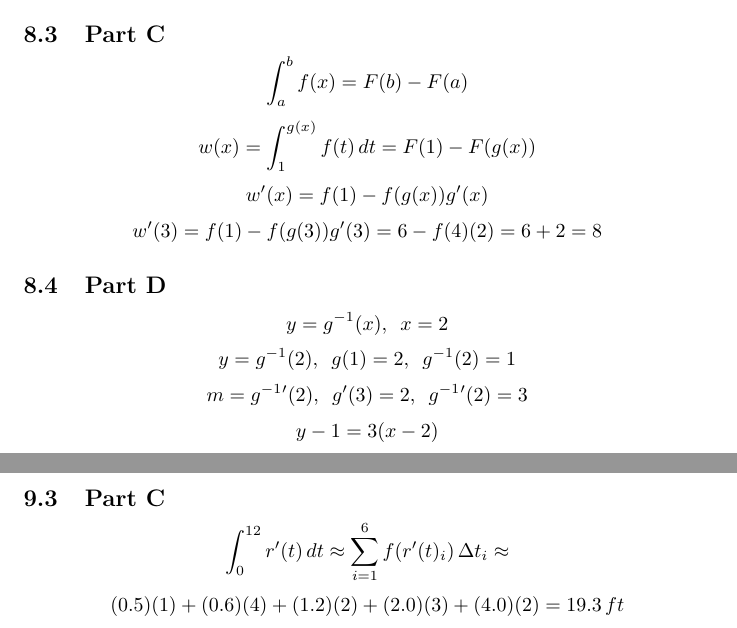
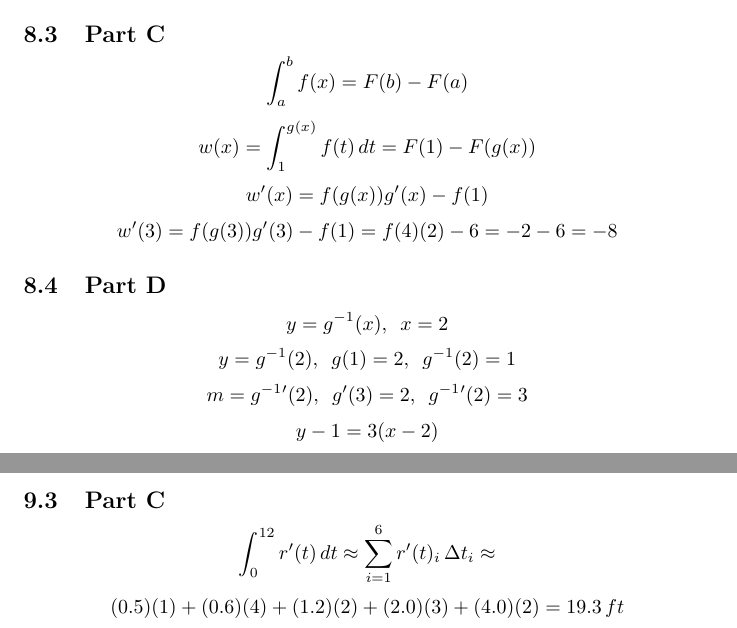
Before and after one commit to Masterchef365/Take-Home-Final, a LaTeX document (final.tex, which reads problem8.tex, problem9.tex): two parts of pages 9 and 10 of 10, joined at a grey line, cut so that both start at the same text. Compiled offline with pdfLaTeX.

Commit message:
Patched problem 8.. Thanks Abe!

```diff
--- a/problem8.tex
+++ b/problem8.tex
@@ -27,8 +27,8 @@ $h'(r)$ is continuous, $h(2) = -8$, and $h(3) = 21$. By \textit{IVT}, $\exists \
 \subsection{Part C}
 \[ \int_{a}^{b} f(x) = F(b) - F(a) \]
 \[ w(x) = \int_{1}^{g(x)} f(t)\,dt = F(1) - F(g(x)) \]
-\[ w'(x) = f(1) - f(g(x))g'(x) \]
-\[ w'(3) = f(1) - f(g(3))g'(3) = 6 - f(4)(2) = 6 + 2 = 8 \]
+\[ w'(x) = f(g(x))g'(x) - f(1) \]
+\[ w'(3) = f(g(3))g'(3) - f(1) = f(4)(2) - 6 = -2 - 6 = -8 \]
 
 \subsection{Part D}
 \[ y = g^{-1}(x), \enspace x = 2 \]
--- a/problem9.tex
+++ b/problem9.tex
@@ -20,7 +20,7 @@ The approximation is above the actual value, because the line approximation will
 \[ 4 \pi (30.0)^2(2.0) = 7200\pi \, ft^3/min \]
 
 \subsection{Part C}
-\[ \int_{0}^{12} r'(t)\,dt \approx \sum _{i=1}^{6}f(r'(t)_{i})\,\Delta t_{i} \approx \]
+\[ \int_{0}^{12} r'(t)\,dt \approx \sum _{i=1}^{6}r'(t)_{i}\,\Delta t_{i} \approx \]
 \[ (0.5)(1) + (0.6)(4) + (1.2)(2) + (2.0)(3) + (4.0)(2) = 19.3 \, ft\]
 \underline{$\int_{0}^{12} r'(t)\,dt$} represents the number of feet the balloon has expanded (in radius) past it's original condition, and it is \textbf{not} the absolute radius of the balloon.
 
```
Also changed, not shown: final.pdf.
